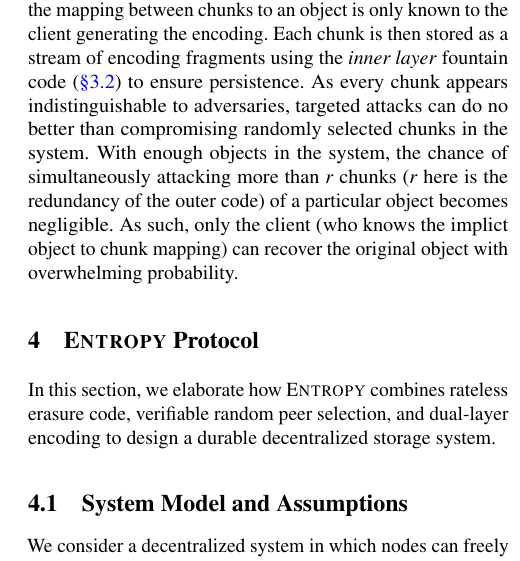
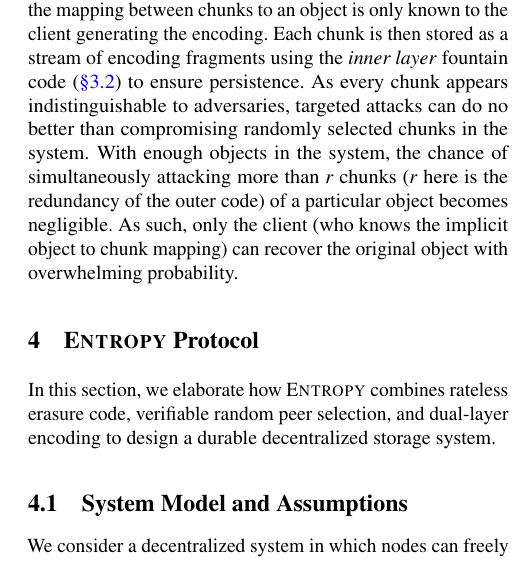
Before and after one commit to sgdxbc/dddht-paper, a LaTeX document (paper.tex, which reads sections/approach.tex): part of one column of page 5 of 20, cut so that both start at the same text. Compiled offline with pdfLaTeX; a LaTeX package or settings file that is missing is left out.

Commit message:
fix typo

```diff
--- a/sections/approach.tex
+++ b/sections/approach.tex
@@ -131,8 +131,9 @@ Critically, this \emph{outer layer} encoding ensures that each generated chunk i
 Each chunk is then stored as a stream of encoding fragments using the \emph{inner layer} fountain code (\autoref{sec:approach:code}) to ensure persistence.
 As every chunk appears indistinguishable to adversaries, targeted attacks can do no better than compromising randomly selected chunks in the system.
 With enough objects in the system, the chance of simultaneously attacking more than $r$ chunks ($r$ here is the redundancy of the outer code) of a particular object becomes negligible.
-As such, only the client (who knows the implict object to chunk mapping) can recover the original object with overwhelming probability.
+As such, only the client (who knows the implicit object to chunk mapping) can recover the original object with overwhelming probability.
 
+% Obsolete Content
 \iffalse
 
 %Through a procedure termed Kleroterion~\footnote{Kleroterion was a randomization machine used in ancient Athens to select council members from citizens.}.
```
